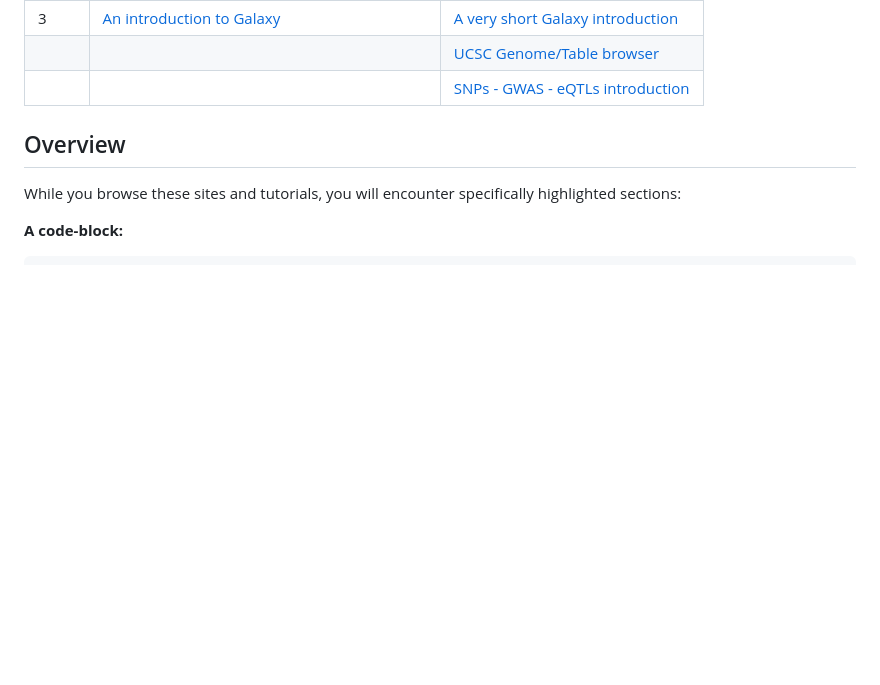
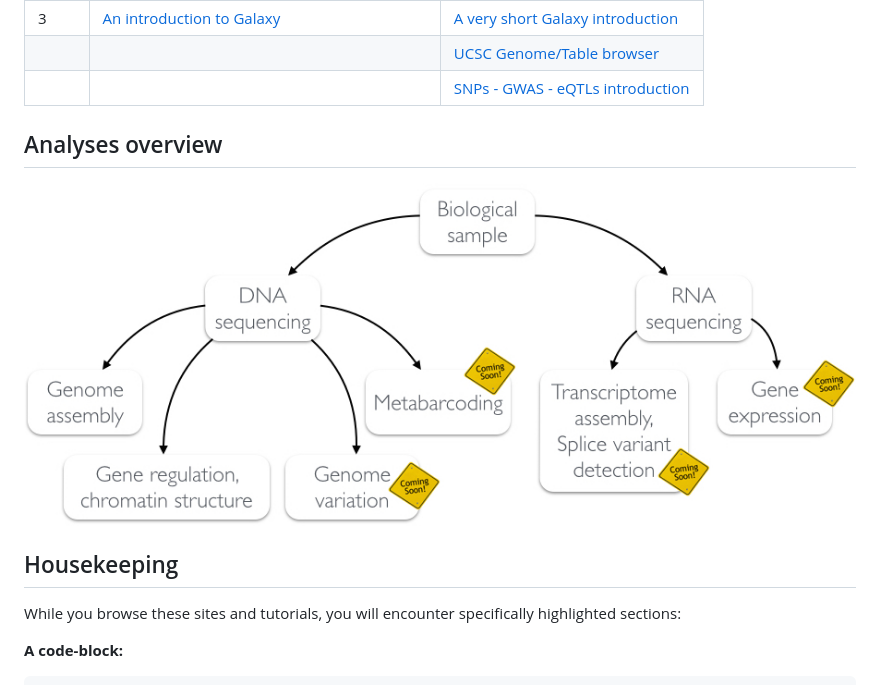
Before and after one commit to sschmeier/bioinf-workshop, a Markdown page: index.md, the part around the change. Rendered like a GitHub page; pictures changed too: data/WorkshopOverview.jpg (added); blank space fills up the shorter version.

Commit message:
Added a analyses overview figure.

```diff
--- a/index.md
+++ b/index.md
@@ -13,7 +13,11 @@ Pages are hosted by [Sebastian Schmeier](http://compbio.massey.ac.nz/schmeier) a
 |  |  | [UCSC Genome/Table browser](http://dx.doi.org/10.6084/m9.figshare.1537482) |
 |  |  | [SNPs - GWAS - eQTLs introduction](http://dx.doi.org/10.6084/m9.figshare.1515026) |
 
-## Overview
+## Analyses overview
+
+![Overview](data/WorkshopOverview.jpg)
+
+## Housekeeping
 While you browse these sites and tutorials, you will encounter specifically highlighted sections:
 
 **A code-block:**
```
